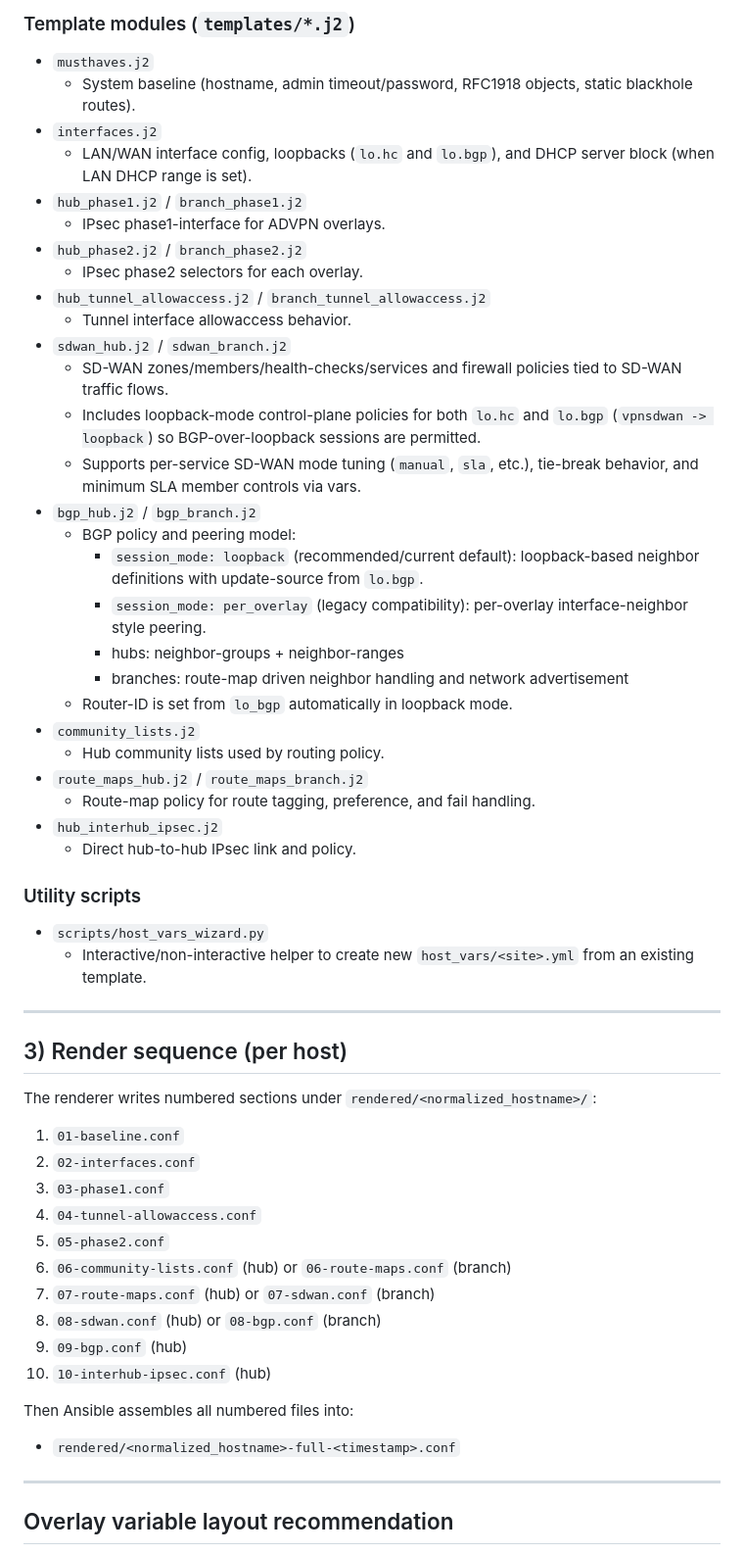
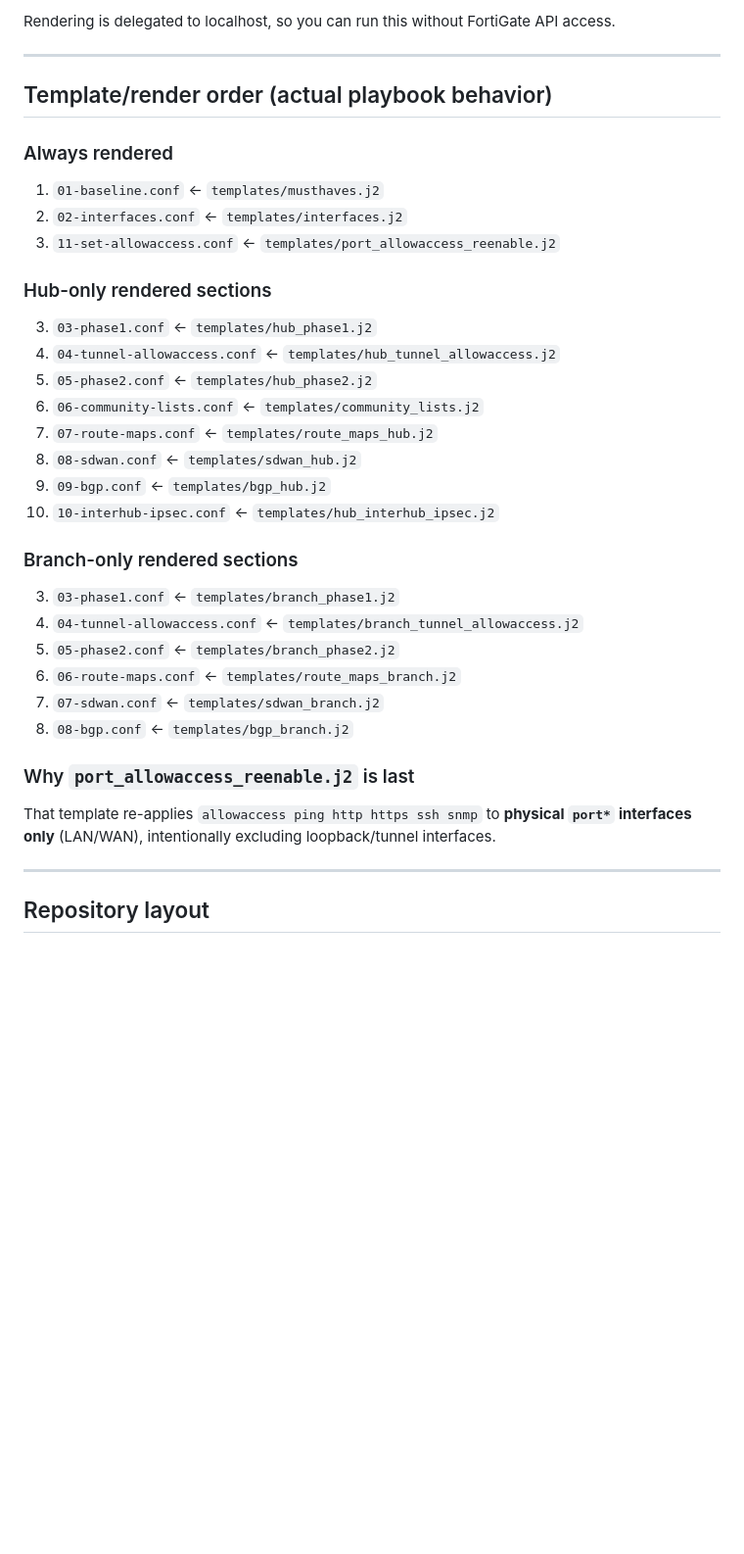
Before and after one commit to dustinreeves/advpn-ansible-dcr, a Markdown page: README.md, the part around one of its changes. Shown at 98% size. Drawn GitHub-style; blank space fills up the shorter version.

```diff
--- a/README.md
+++ b/README.md
@@ -59,60 +56,40 @@ The output is rendered locally (via `delegate_to: localhost`), so this repo can
-### Template modules (`templates/*.j2`)
-
-- `musthaves.j2`
-  - System baseline (hostname, admin timeout/password, RFC1918 objects, static blackhole routes).
-- `interfaces.j2`
-  - LAN/WAN interface config, loopbacks (`lo.hc` and `lo.bgp`), and DHCP server block (when LAN DHCP range is set).
-- `hub_phase1.j2` / `branch_phase1.j2`
-  - IPsec phase1-interface for ADVPN overlays.
-- `hub_phase2.j2` / `branch_phase2.j2`
-  - IPsec phase2 selectors for each overlay.
-- `hub_tunnel_allowaccess.j2` / `branch_tunnel_allowaccess.j2`
-  - Tunnel interface allowaccess behavior.
-- `sdwan_hub.j2` / `sdwan_branch.j2`
-  - SD-WAN zones/members/health-checks/services and firewall policies tied to SD-WAN traffic flows.
-  - Includes loopback-mode control-plane policies for both `lo.hc` and `lo.bgp` (`vpnsdwan -> loopback`) so BGP-over-loopback sessions are permitted.
-  - Supports per-service SD-WAN mode tuning (`manual`, `sla`, etc.), tie-break behavior, and minimum SLA member controls via vars.
-- `bgp_hub.j2` / `bgp_branch.j2`
-  - BGP policy and peering model:
-    - `session_mode: loopback` (recommended/current default): loopback-based neighbor definitions with update-source from `lo.bgp`.
-    - `session_mode: per_overlay` (legacy compatibility): per-overlay interface-neighbor style peering.
-    - hubs: neighbor-groups + neighbor-ranges
-    - branches: route-map driven neighbor handling and network advertisement
-  - Router-ID is set from `lo_bgp` automatically in loopback mode.
-- `community_lists.j2`
-  - Hub community lists used by routing policy.
-- `route_maps_hub.j2` / `route_maps_branch.j2`
-  - Route-map policy for route tagging, preference, and fail handling.
-- `hub_interhub_ipsec.j2`
-  - Direct hub-to-hub IPsec link and policy.
-
-### Utility scripts
-
-- `scripts/host_vars_wizard.py`
-  - Interactive/non-interactive helper to create new `host_vars/<site>.yml` from an existing template.
+Rendering is delegated to localhost, so you can run this without FortiGate API access.
 
 ---
 
-## 3) Render sequence (per host)
+## Template/render order (actual playbook behavior)
 
-The renderer writes numbered sections under `rendered/<normalized_hostname>/`:
+### Always rendered
 
-1. `01-baseline.conf`
-2. `02-interfaces.conf`
-3. `03-phase1.conf`
-4. `04-tunnel-allowaccess.conf`
-5. `05-phase2.conf`
-6. `06-community-lists.conf` (hub) or `06-route-maps.conf` (branch)
-7. `07-route-maps.conf` (hub) or `07-sdwan.conf` (branch)
-8. `08-sdwan.conf` (hub) or `08-bgp.conf` (branch)
-9. `09-bgp.conf` (hub)
-10. `10-interhub-ipsec.conf` (hub)
+1. `01-baseline.conf` ← `templates/musthaves.j2`
+2. `02-interfaces.conf` ← `templates/interfaces.j2`
+3. `11-set-allowaccess.conf` ← `templates/port_allowaccess_reenable.j2`
 
-Then Ansible assembles all numbered files into:
+### Hub-only rendered sections
 
-- `rendered/<normalized_hostname>-full-<timestamp>.conf`
+3. `03-phase1.conf` ← `templates/hub_phase1.j2`
+4. `04-tunnel-allowaccess.conf` ← `templates/hub_tunnel_allowaccess.j2`
+5. `05-phase2.conf` ← `templates/hub_phase2.j2`
+6. `06-community-lists.conf` ← `templates/community_lists.j2`
+7. `07-route-maps.conf` ← `templates/route_maps_hub.j2`
+8. `08-sdwan.conf` ← `templates/sdwan_hub.j2`
+9. `09-bgp.conf` ← `templates/bgp_hub.j2`
+10. `10-interhub-ipsec.conf` ← `templates/hub_interhub_ipsec.j2`
+
+### Branch-only rendered sections
+
+3. `03-phase1.conf` ← `templates/branch_phase1.j2`
+4. `04-tunnel-allowaccess.conf` ← `templates/branch_tunnel_allowaccess.j2`
+5. `05-phase2.conf` ← `templates/branch_phase2.j2`
+6. `06-route-maps.conf` ← `templates/route_maps_branch.j2`
+7. `07-sdwan.conf` ← `templates/sdwan_branch.j2`
+8. `08-bgp.conf` ← `templates/bgp_branch.j2`
+
+### Why `port_allowaccess_reenable.j2` is last
+
+That template re-applies `allowaccess ping http https ssh snmp` to **physical `port*` interfaces only** (LAN/WAN), intentionally excluding loopback/tunnel interfaces.
 
 ---
 
-## Overlay variable layout recommendation
+## Repository layout
 
```
Also changed, not shown: other parts of README.md (+86 -121 lines).
